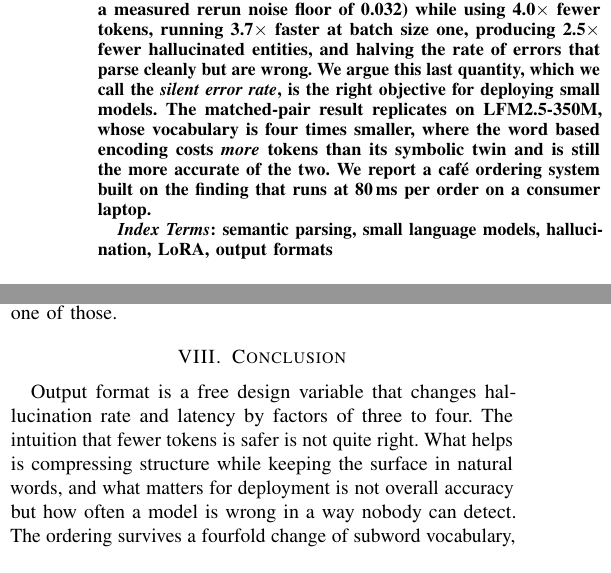
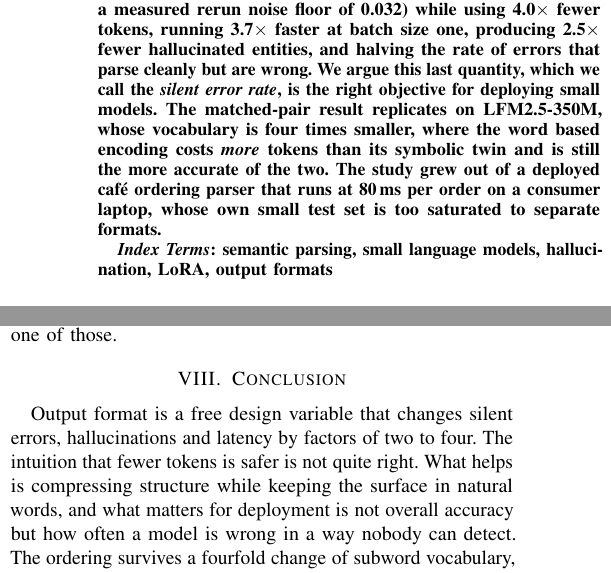
Before and after one commit to UmarGit/coffee-llm, a LaTeX paper (paper/paper.tex): two parts of the columns of pages 1 and 7 of 8, joined at a grey line, cut so that both start at the same text. Compiled offline with pdfLaTeX.

Commit message:
feat(update): updated sections of the website.

```diff
--- a/paper/paper.tex
+++ b/paper/paper.tex
@@ -116,9 +116,9 @@ that parse cleanly but are wrong. We argue this last quantity, which we call the
 \emph{silent error rate}, is the right objective for deploying small models. The
 matched-pair result replicates on \replLabel{}, whose vocabulary is four times
 smaller, where the word based encoding costs \emph{more} tokens than its
-symbolic twin and is still the more accurate of the two. We report a café
-ordering system built on the finding that runs at 80\,ms per order on a
-consumer laptop.
+symbolic twin and is still the more accurate of the two. The study grew out of
+a deployed café ordering parser that runs at 80\,ms per order on a consumer
+laptop, whose own small test set is too saturated to separate formats.
 \end{abstract}
 
 \begin{IEEEkeywords}
@@ -800,8 +800,8 @@ their absolute scores to any one of those.
 
 \section{Conclusion}
 
-Output format is a free design variable that changes hallucination rate and
-latency by factors of three to four. The intuition that fewer tokens is safer is
+Output format is a free design variable that changes silent errors,
+hallucinations and latency by factors of two to four. The intuition that fewer tokens is safer is
 not quite right. What helps is compressing structure while keeping the surface
 in natural words, and what matters for deployment is not overall accuracy but
 how often a model is wrong in a way nobody can detect. The ordering survives a
```
Also changed, not shown: README.md, paper/paper.pdf, 3 other files.
